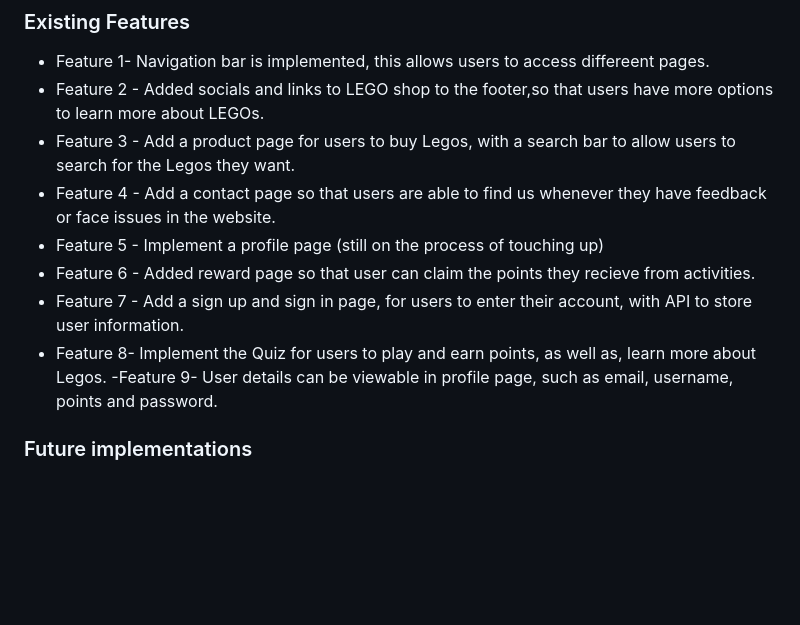
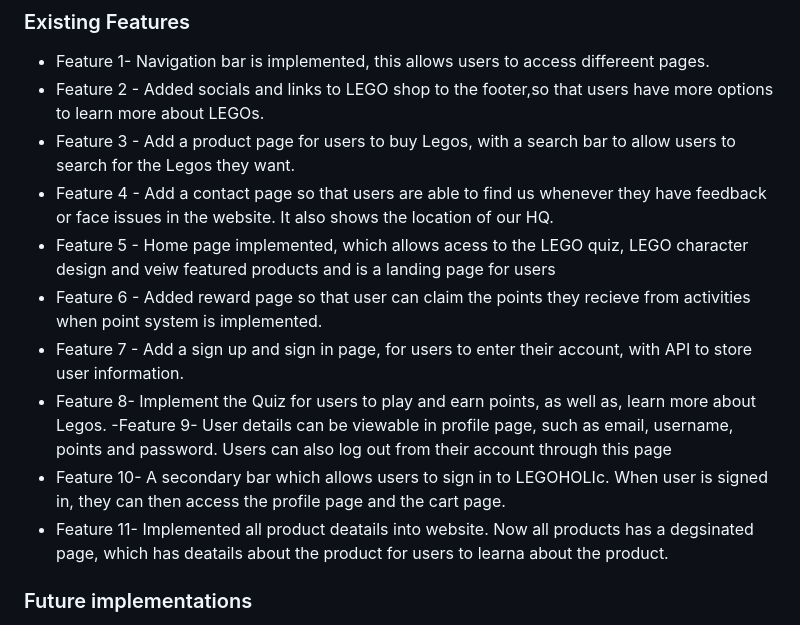
Before and after one commit to IceBucket420/IceBucket420.github.io, a Markdown page: README.md, the part around the change. Rendered like a GitHub page; blank space fills up the shorter version.

```diff
--- a/README.md
+++ b/README.md
@@ -25,12 +25,15 @@ Goes over the features in my website.
 - Feature 1- Navigation bar is implemented, this allows users to access differeent pages.
 - Feature 2 - Added socials and links to LEGO shop to the footer,so that users have more options to learn more about LEGOs.
 - Feature 3 - Add a product page for users to buy Legos, with a search bar to allow users to search for the Legos they want.
-- Feature 4 - Add a contact page so that users are able to find us whenever they have feedback or face issues in the website.
-- Feature 5 - Implement a profile page (still on the process of touching up)
-- Feature 6 - Added reward page so that user can claim the points they recieve from activities.
+- Feature 4 - Add a contact page so that users are able to find us whenever they have feedback or face issues in the website. It also shows the location of our HQ.
+- Feature 5 - Home page implemented, which allows acess to the LEGO quiz, LEGO character design and veiw featured products and is a landing page for users
+- Feature 6 - Added reward page so that user can claim the points they recieve from activities when point system is implemented.
 - Feature 7 - Add a sign up and sign in page, for users to enter their account, with API to store user information.
 - Feature 8- Implement the Quiz for users to play and earn points, as well as, learn more about Legos.
--Feature 9- User details can be viewable in profile page, such as email, username, points and password.
+-Feature 9- User details can be viewable in profile page, such as email, username, points and password. Users can also log out from their account through this page
+- Feature 10- A secondary bar which allows users to sign in to LEGOHOLIc. When user is signed in, they can then access the profile page and the cart page.
+- Feature 11- Implemented all product deatails into website. Now all products has a degsinated page, which has deatails about the product for users to learna about the product.
+
 
 ### Future implementations
 - Feature 1- maybe implement a searchbar in future interations, to allow users to find what they need easily
```
